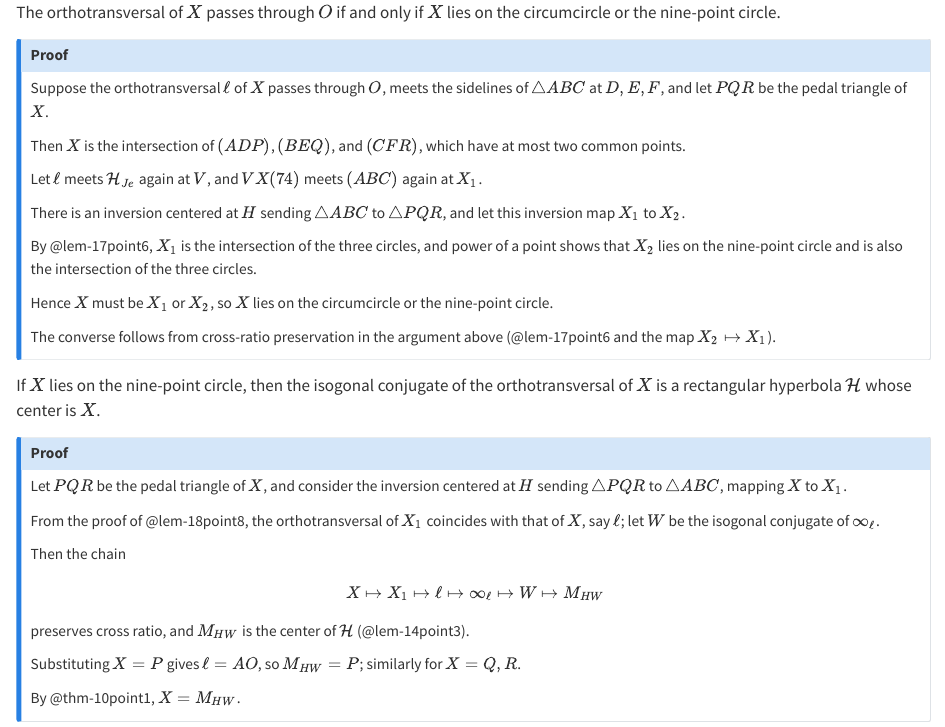
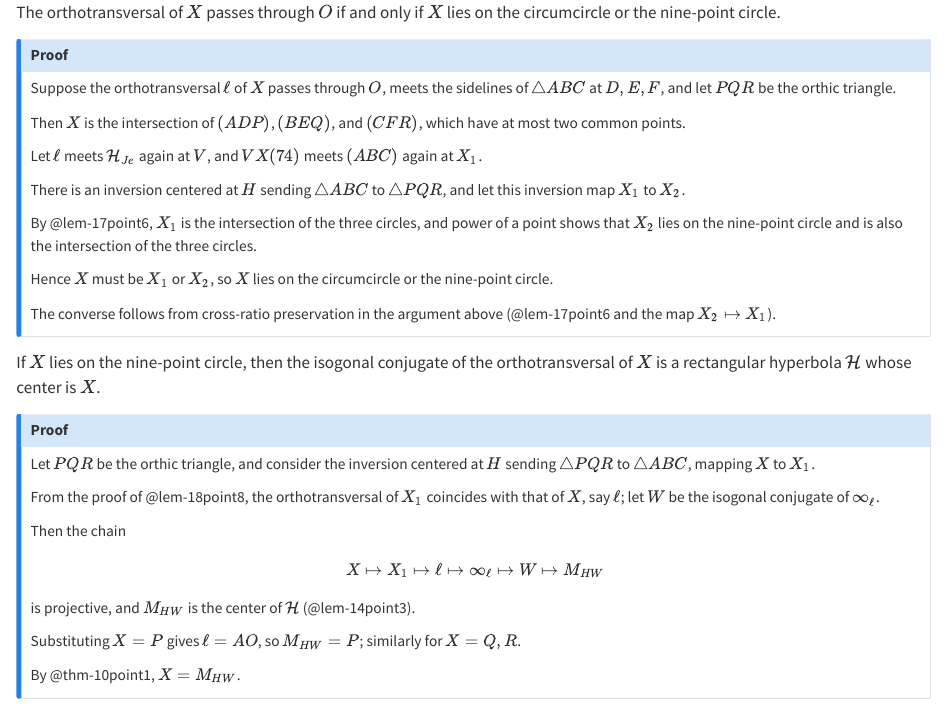
Before and after one commit to ckliao914/Plane-Geometry, a Quarto document (NoteEn/Sec18.qmd): the page in a window 1100 px wide, from 3700 px down. Rendered offline with R 4.5, knitr and Pandoc in place of Quarto, with nearby package versions.

Commit message:
Update Sec18.qmd

```diff
--- a/NoteEn/Sec18.qmd
+++ b/NoteEn/Sec18.qmd
@@ -215,7 +215,7 @@ The orthotransversal of $X$ passes through $O$ if and only if $X$ lies on the ci
 
 ::: {.callout-note collapse="true" icon="false"}
 ## Proof
-Suppose the orthotransversal $\ell$ of $X$ passes through $O$, meets the sidelines of $\triangle ABC$ at $D,E,F$, and let $PQR$ be the pedal triangle of $X$.
+Suppose the orthotransversal $\ell$ of $X$ passes through $O$, meets the sidelines of $\triangle ABC$ at $D,E,F$, and let $PQR$ be the orthic triangle.
 
 Then $X$ is the intersection of $(ADP)$, $(BEQ)$, and $(CFR)$, which have at most two common points.
 
@@ -236,7 +236,7 @@ If $X$ lies on the nine-point circle, then the isogonal conjugate of the orthotr
 
 ::: {.callout-note collapse="true" icon="false"}
 ## Proof
-Let $PQR$ be the pedal triangle of $X$, and consider the inversion centered at $H$ sending $\triangle PQR$ to $\triangle ABC$, mapping $X$ to $X_1$.
+Let $PQR$ be the orthic triangle, and consider the inversion centered at $H$ sending $\triangle PQR$ to $\triangle ABC$, mapping $X$ to $X_1$.
 
 From the proof of @lem-18point8, the orthotransversal of $X_1$ coincides with that of $X$, say $\ell$; let $W$ be the isogonal conjugate of $\infty_{\ell}$.
 
@@ -244,7 +244,7 @@ Then the chain
 $$
 X\mapsto X_1\mapsto\ell\mapsto\infty_{\ell}\mapsto W\mapsto M_{HW}
 $$
-preserves cross ratio, and $M_{HW}$ is the center of $\mathcal{H}$ (@lem-14point3).
+is projective, and $M_{HW}$ is the center of $\mathcal{H}$ (@lem-14point3).
 
 Substituting $X=P$ gives $\ell=AO$, so $M_{HW}=P$; similarly for $X=Q,R$.
 
```
